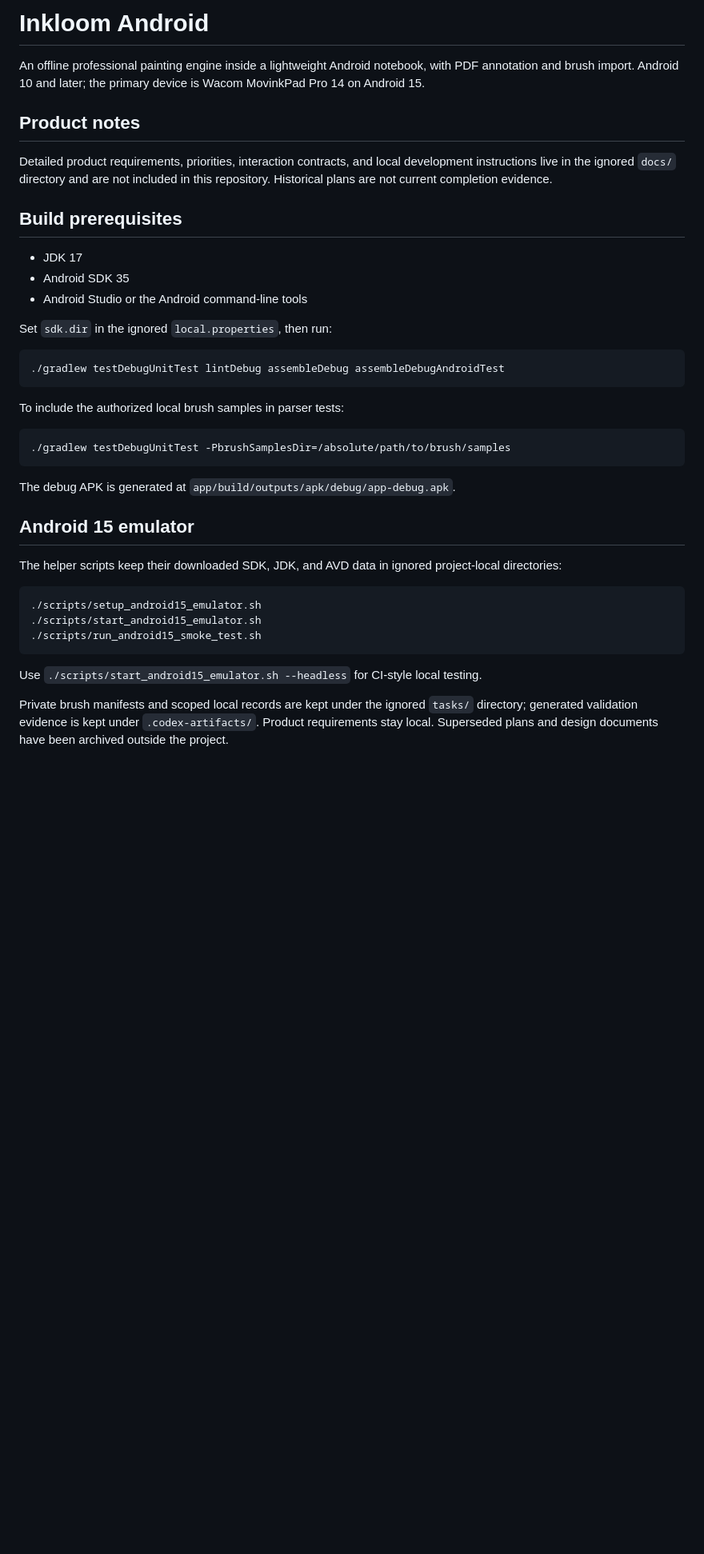
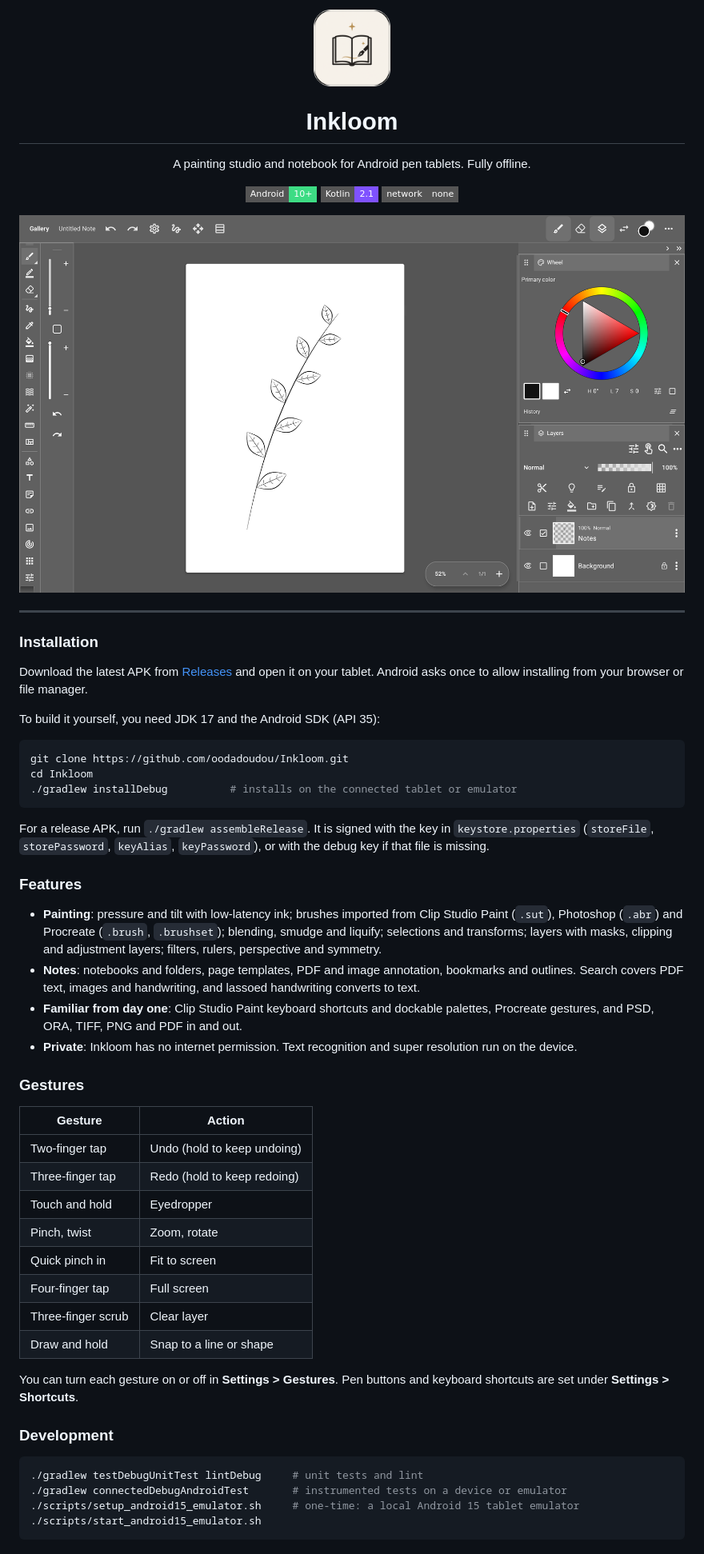
Before and after one commit to oodadoudou/Inkloom, a Markdown page: README.md, the part around the change. Shown at 80% size. Drawn GitHub-style; pictures changed too: .github/assets/icon.png (added), .github/assets/screenshot.png (added); badges without logos; blank space fills up the shorter version.

Commit message:
docs: Rewrite the README for a first release
Lead with what Inkloom is and a screenshot, then installation (APK or
source), a short feature list, the gestures and the development
commands, as large open-source projects do. Internal notes, brush-sample
flags and local folder conventions are gone.

````diff
--- a/README.md
+++ b/README.md
@@ -1,41 +1,59 @@
-# Inkloom Android
+<p align="center">
+  <img src=".github/assets/icon.png" alt="Inkloom" width="96">
+</p>
+<h1 align="center">Inkloom</h1>
+<p align="center">A painting studio and notebook for Android pen tablets. Fully offline.</p>
+<p align="center">
+  <img alt="Android 10+" src="https://img.shields.io/badge/Android-10%2B-3DDC84?style=flat-square&logo=android&logoColor=white">
+  <img alt="Kotlin" src="https://img.shields.io/badge/Kotlin-2.1-7F52FF?style=flat-square&logo=kotlin&logoColor=white">
+  <img alt="No network access" src="https://img.shields.io/badge/network-none-555555?style=flat-square">
+</p>
 
-An offline professional painting engine inside a lightweight Android notebook, with PDF annotation and brush import. Android 10 and later; the primary device is Wacom MovinkPad Pro 14 on Android 15.
+![Inkloom](.github/assets/screenshot.png)
 
-## Product notes
+---
 
-Detailed product requirements, priorities, interaction contracts, and local development instructions live in the ignored `docs/` directory and are not included in this repository. Historical plans are not current completion evidence.
+### Installation
 
-## Build prerequisites
+Download the latest APK from [Releases](https://github.com/oodadoudou/Inkloom/releases) and open it on your tablet. Android asks once to allow installing from your browser or file manager.
 
-- JDK 17
-- Android SDK 35
-- Android Studio or the Android command-line tools
-
-Set `sdk.dir` in the ignored `local.properties`, then run:
+To build it yourself, you need JDK 17 and the Android SDK (API 35):
 
 ```bash
-./gradlew testDebugUnitTest lintDebug assembleDebug assembleDebugAndroidTest
+git clone https://github.com/oodadoudou/Inkloom.git
+cd Inkloom
+./gradlew installDebug          # installs on the connected tablet or emulator
 ```
 
-To include the authorized local brush samples in parser tests:
+For a release APK, run `./gradlew assembleRelease`. It is signed with the key in `keystore.properties` (`storeFile`, `storePassword`, `keyAlias`, `keyPassword`), or with the debug key if that file is missing.
+
+### Features
+
+- **Painting**: pressure and tilt with low-latency ink; brushes imported from Clip Studio Paint (`.sut`), Photoshop (`.abr`) and Procreate (`.brush`, `.brushset`); blending, smudge and liquify; selections and transforms; layers with masks, clipping and adjustment layers; filters, rulers, perspective and symmetry.
+- **Notes**: notebooks and folders, page templates, PDF and image annotation, bookmarks and outlines. Search covers PDF text, images and handwriting, and lassoed handwriting converts to text.
+- **Familiar from day one**: Clip Studio Paint keyboard shortcuts and dockable palettes, Procreate gestures, and PSD, ORA, TIFF, PNG and PDF in and out.
+- **Private**: Inkloom has no internet permission. Text recognition and super resolution run on the device.
+
+### Gestures
+
+| Gesture | Action |
+| --- | --- |
+| Two-finger tap | Undo (hold to keep undoing) |
+| Three-finger tap | Redo (hold to keep redoing) |
+| Touch and hold | Eyedropper |
+| Pinch, twist | Zoom, rotate |
+| Quick pinch in | Fit to screen |
+| Four-finger tap | Full screen |
+| Three-finger scrub | Clear layer |
+| Draw and hold | Snap to a line or shape |
+
+You can turn each gesture on or off in **Settings > Gestures**. Pen buttons and keyboard shortcuts are set under **Settings > Shortcuts**.
+
+### Development
 
 ```bash
-./gradlew testDebugUnitTest -PbrushSamplesDir=/absolute/path/to/brush/samples
+./gradlew testDebugUnitTest lintDebug     # unit tests and lint
+./gradlew connectedDebugAndroidTest       # instrumented tests on a device or emulator
+./scripts/setup_android15_emulator.sh     # one-time: a local Android 15 tablet emulator
+./scripts/start_android15_emulator.sh
 ```
-
-The debug APK is generated at `app/build/outputs/apk/debug/app-debug.apk`.
-
-## Android 15 emulator
-
-The helper scripts keep their downloaded SDK, JDK, and AVD data in ignored project-local directories:
-
-```bash
-./scripts/setup_android15_emulator.sh
-./scripts/start_android15_emulator.sh
-./scripts/run_android15_smoke_test.sh
-```
-
-Use `./scripts/start_android15_emulator.sh --headless` for CI-style local testing.
-
-Private brush manifests and scoped local records are kept under the ignored `tasks/` directory; generated validation evidence is kept under `.codex-artifacts/`. Product requirements stay local. Superseded plans and design documents have been archived outside the project.
````
